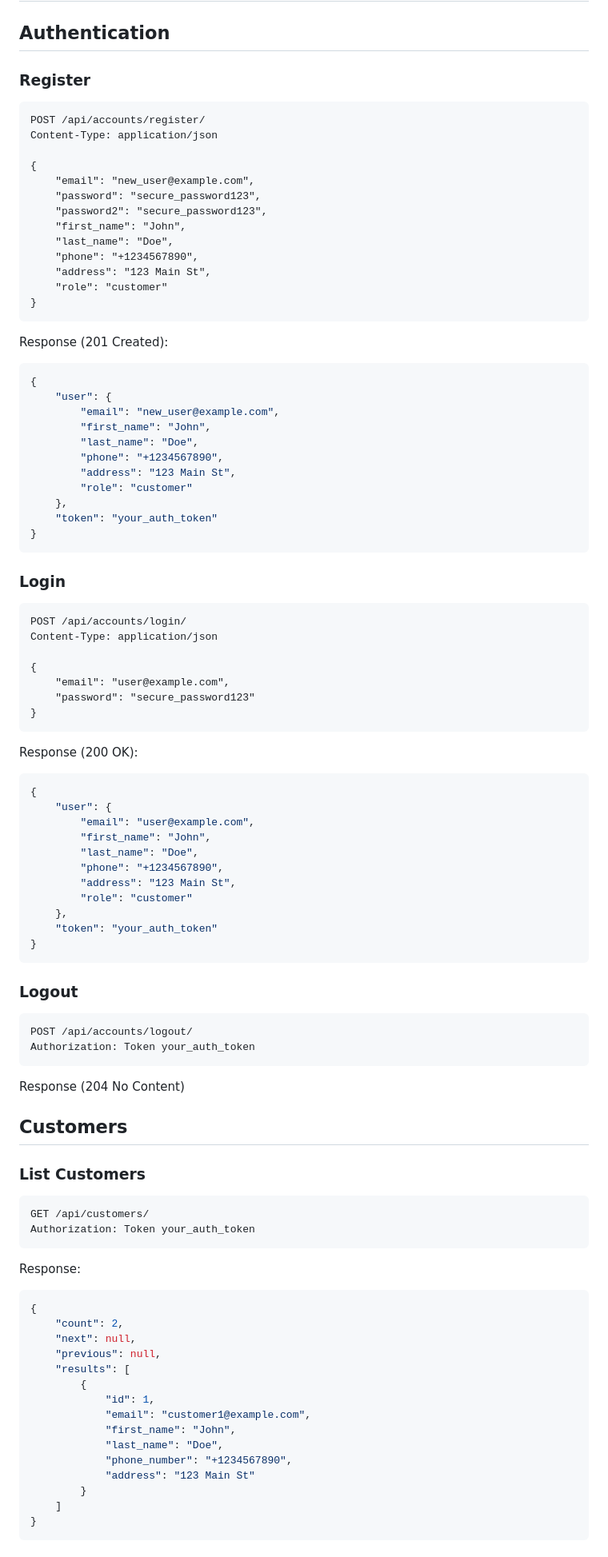
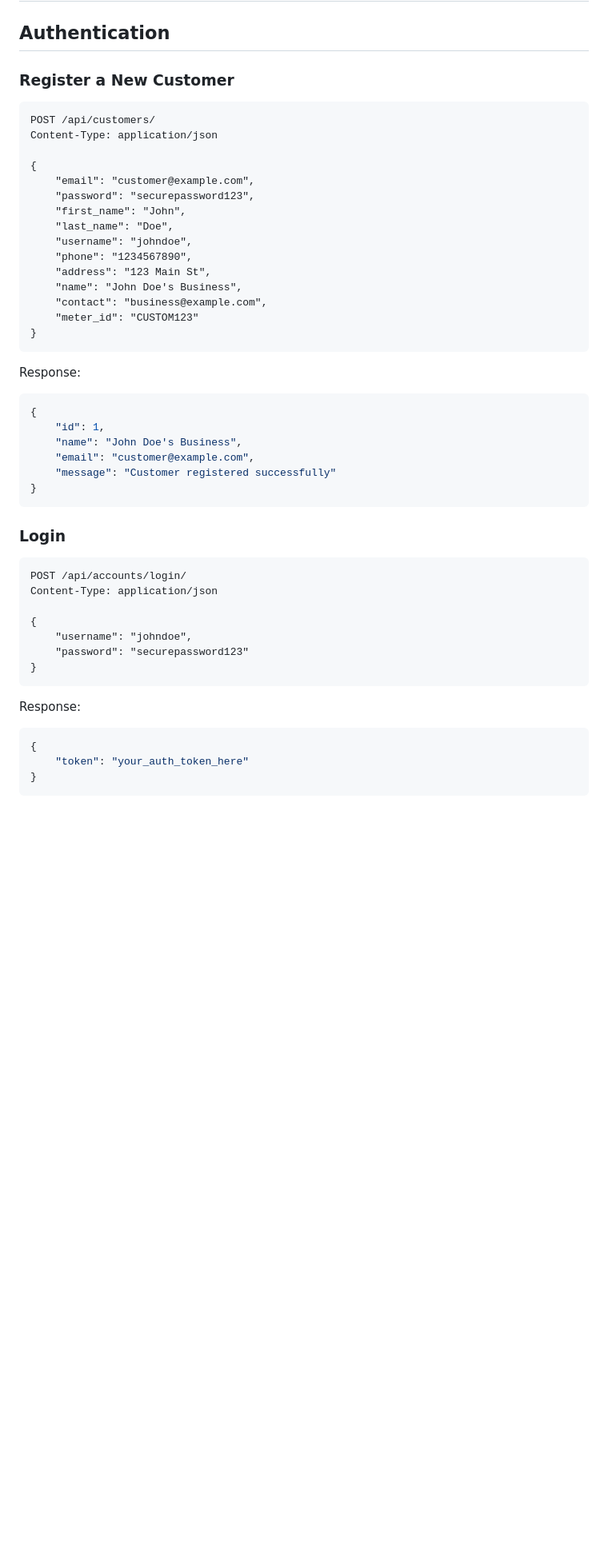
Before and after one commit to kb-diplo/DENKAM-WATERS, a Markdown page: water_billing_system/docs/api_documentation.md, the part around the change printed below. Shown: that part at 80% size. GitHub-like rendering; blank space fills up the shorter version.

Commit message:
docs: update API documentation for testing

````diff
--- a/water_billing_system/docs/api_documentation.md
+++ b/water_billing_system/docs/api_documentation.md
@@ -2,35 +2,32 @@
 
 ## Authentication
 
-### Register
+### Register a New Customer
 ```http
-POST /api/accounts/register/
+POST /api/customers/
 Content-Type: application/json
 
 {
-    "email": "new_user@example.com",
-    "password": "secure_password123",
-    "password2": "secure_password123",
+    "email": "customer@example.com",
+    "password": "securepassword123",
     "first_name": "John",
     "last_name": "Doe",
-    "phone": "+1234567890",
+    "username": "johndoe",
+    "phone": "1234567890",
     "address": "123 Main St",
-    "role": "customer"
+    "name": "John Doe's Business",
+    "contact": "business@example.com",
+    "meter_id": "CUSTOM123"
 }
 ```
 
-Response (201 Created):
+Response:
 ```json
 {
-    "user": {
-        "email": "new_user@example.com",
-        "first_name": "John",
-        "last_name": "Doe",
-        "phone": "+1234567890",
-        "address": "123 Main St",
-        "role": "customer"
-    },
-    "token": "your_auth_token"
+    "id": 1,
+    "name": "John Doe's Business",
+    "email": "customer@example.com",
+    "message": "Customer registered successfully"
 }
 ```
 
@@ -40,58 +37,15 @@ POST /api/accounts/login/
 Content-Type: application/json
 
 {
-    "email": "user@example.com",
-    "password": "secure_password123"
+    "username": "johndoe",
+    "password": "securepassword123"
 }
-```
-
-Response (200 OK):
-```json
-{
-    "user": {
-        "email": "user@example.com",
-        "first_name": "John",
-        "last_name": "Doe",
-        "phone": "+1234567890",
-        "address": "123 Main St",
-        "role": "customer"
-    },
-    "token": "your_auth_token"
-}
-```
-
-### Logout
-```http
-POST /api/accounts/logout/
-Authorization: Token your_auth_token
-```
-
-Response (204 No Content)
-
-## Customers
-
-### List Customers
-```http
-GET /api/customers/
-Authorization: Token your_auth_token
 ```
 
 Response:
 ```json
 {
-    "count": 2,
-    "next": null,
-    "previous": null,
-    "results": [
-        {
-            "id": 1,
-            "email": "customer1@example.com",
-            "first_name": "John",
-            "last_name": "Doe",
-            "phone_number": "+1234567890",
-            "address": "123 Main St"
-        }
-    ]
+    "token": "your_auth_token_here"
 }
 ```
 
````
Also changed, not shown: other parts of water_billing_system/docs/api_documentation.md (+81 -48 lines).
